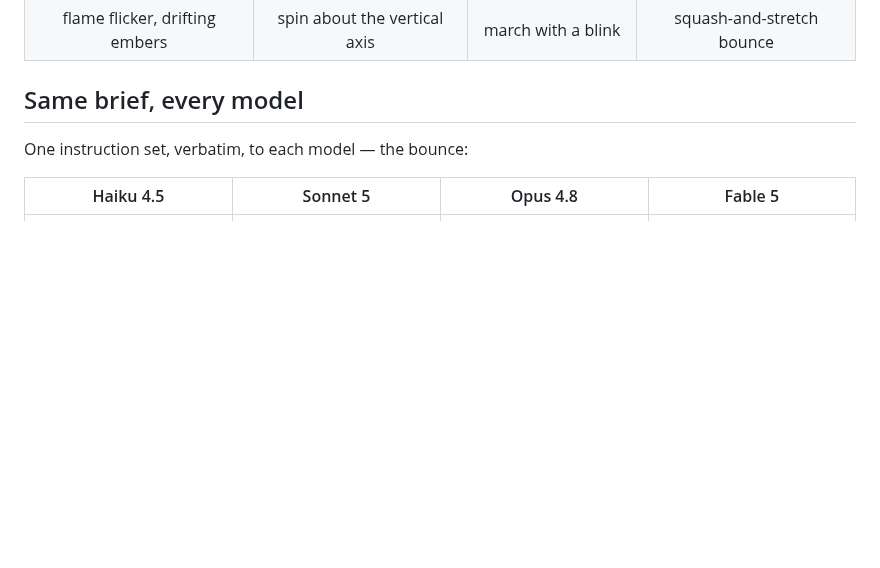
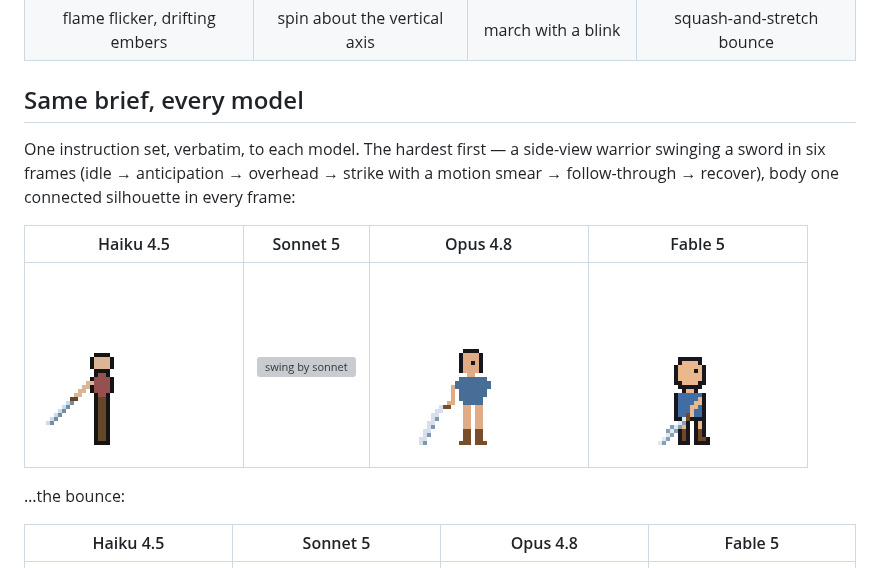
Before and after one commit to marmikshah/atelier, a Markdown page: docs/SHOWCASE.md, the part around the change. GitHub-like rendering; pictures changed too: docs/showcase/sword-haiku.gif (added); blank space fills up the shorter version; grey boxes are pictures that could not be loaded.

Commit message:
docs(showcase): the swing — a hard six-frame brief, every model
A side-view warrior swinging a sword: anticipation, overhead, strike
with a motion smear, follow-through, one connected silhouette per frame.
Run verbatim on all four models and shown as the showcase's hardest
same-brief grid; two runs needed an art-direction round trip (detached
blade, off-palette residue) and the loop's audits caught both.

```diff
--- a/docs/SHOWCASE.md
+++ b/docs/SHOWCASE.md
@@ -16,7 +16,16 @@ one the same brief and add a column.
 
 ## Same brief, every model
 
-One instruction set, verbatim, to each model — the bounce:
+One instruction set, verbatim, to each model. The hardest first — a side-view
+warrior swinging a sword in six frames (idle → anticipation → overhead →
+strike with a motion smear → follow-through → recover), body one connected
+silhouette in every frame:
+
+| Haiku 4.5 | Sonnet 5 | Opus 4.8 | Fable 5 |
+|:---:|:---:|:---:|:---:|
+| ![swing by haiku](showcase/sword-haiku.gif) | ![swing by sonnet](showcase/sword-sonnet.gif) | ![swing by opus](showcase/sword-opus.gif) | ![swing by fable](showcase/sword-fable.gif) |
+
+…the bounce:
 
 | Haiku 4.5 | Sonnet 5 | Opus 4.8 | Fable 5 |
 |:---:|:---:|:---:|:---:|
```
Also changed, not shown: docs/showcase/sword-haiku.png (added).
